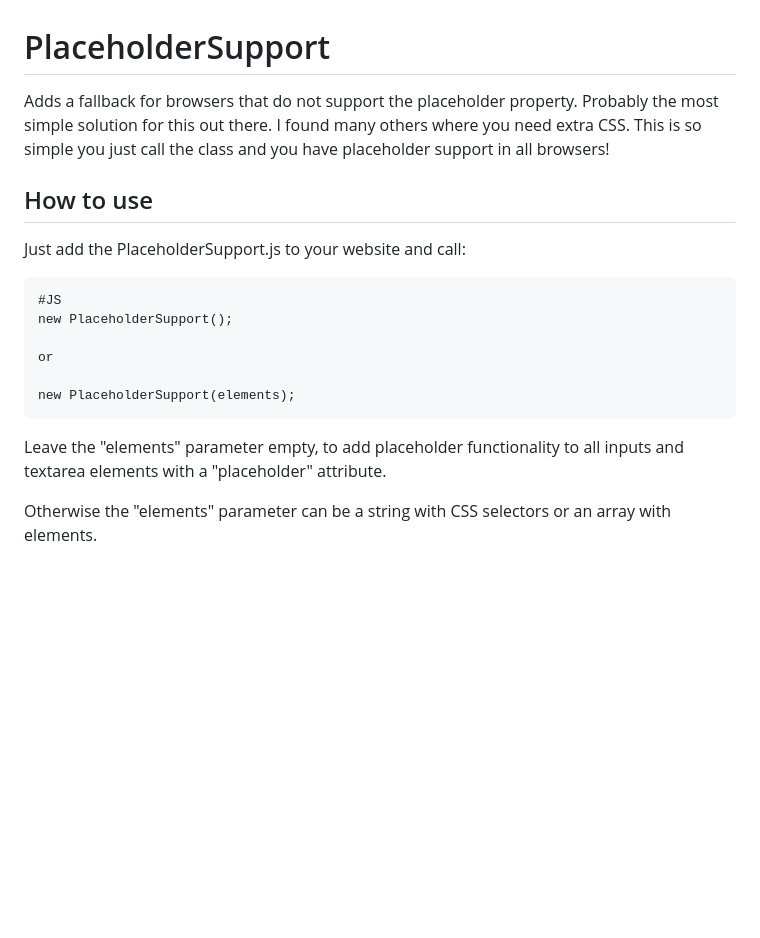
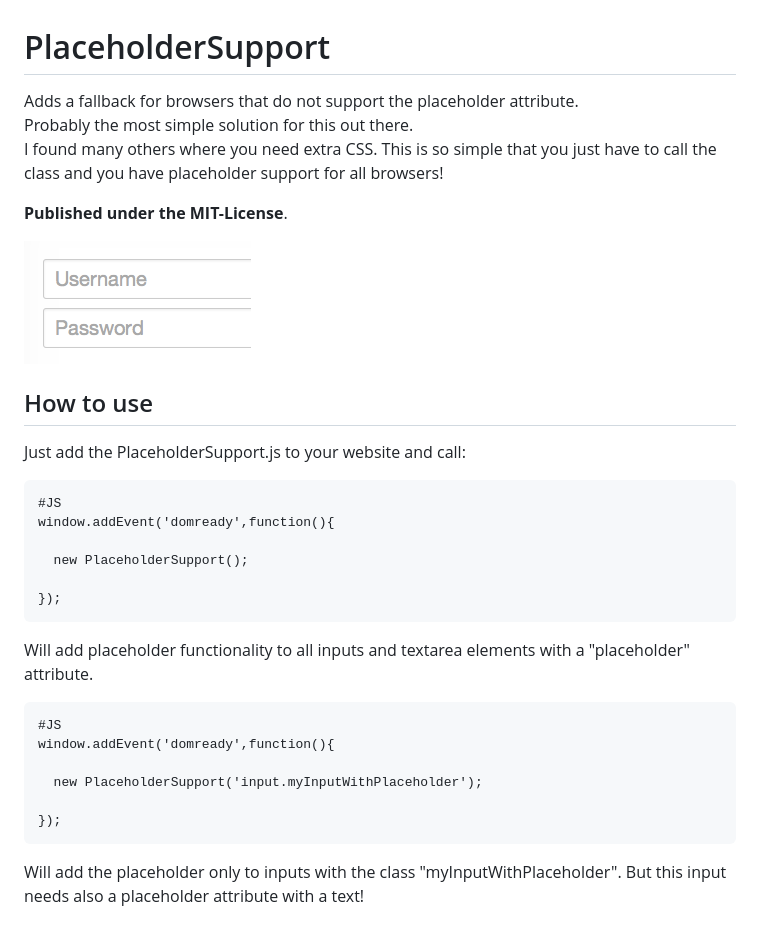
Before and after one commit to frozeman/PlaceholderSupport, a Markdown page: README.md, the part around the change. GitHub-like rendering; pictures changed too: screenshot.png (added); blank space fills up the shorter version.

```diff
--- a/README.md
+++ b/README.md
@@ -1,20 +1,35 @@
 PlaceholderSupport
 ================
-Adds a fallback for browsers that do not support the placeholder property.
-Probably the most simple solution for this out there.
-I found many others where you need extra CSS. This is so simple you just call the class and you have placeholder support in all browsers!
+Adds a fallback for browsers that do not support the placeholder attribute.<br>
+Probably the most simple solution for this out there.<br>
+I found many others where you need extra CSS. This is so simple that you just have to call the class and you have placeholder support for all browsers!
+
+<b>Published under the MIT-License</b>.
+
+![Screenshot](https://github.com/frozeman/PlaceholderSupport/raw/master/screenshot.png)
 
 How to use
 ----------
 Just add the PlaceholderSupport.js to your website and call:
 
+
     #JS
-    new PlaceholderSupport();
+    window.addEvent('domready',function(){
 
-    or
+      new PlaceholderSupport();
 
-    new PlaceholderSupport(elements);
+    });
 
-Leave the "elements" parameter empty, to add placeholder functionality to all inputs and textarea elements with a "placeholder" attribute.
 
-Otherwise the "elements" parameter can be a string with CSS selectors or an array with elements.
+Will add placeholder functionality to all inputs and textarea elements with a "placeholder" attribute.
+
+
+    #JS
+    window.addEvent('domready',function(){
+
+      new PlaceholderSupport('input.myInputWithPlaceholder');
+
+    });
+
+
+Will add the placeholder only to inputs with the class "myInputWithPlaceholder". But this input needs also a placeholder attribute with a text!
```
Also changed, not shown: 5 other files.
